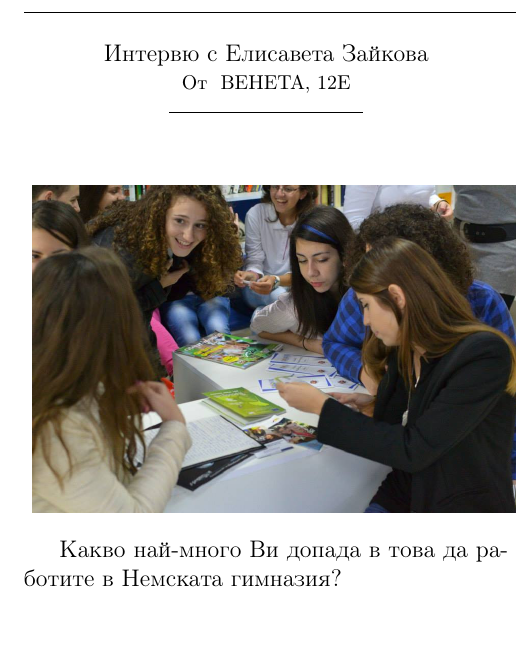
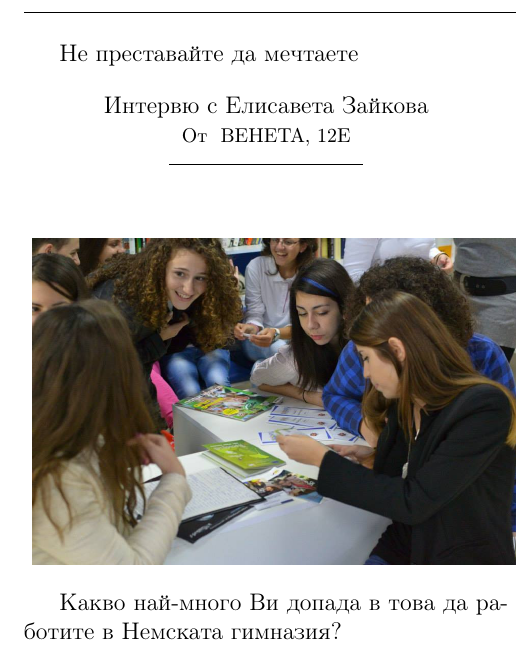
Before and after one commit to zlatan/zeitung, a LaTeX document (55 Jahre/zeitung.tex, which reads 55 Jahre/Zaikova/interview.tex): part of one column of page 13 of 29, cut at the place of the change. Compiled offline with pdfLaTeX; a LaTeX package or settings file that is missing is left out.

Commit message:
Update interview.tex

```diff
--- a/55 Jahre/Zaikova/interview.tex
+++ b/55 Jahre/Zaikova/interview.tex
@@ -1,4 +1,4 @@
-\begin{multicols}{2}
+\begin{multicols}{2} Не преставайте да мечтаете
 \byline{Интервю с Елисавета Зайкова}{Венета, 12Е}
 
 \noindent \begin{window}[2,r, \includegraphics[width=3.4in]{./Zaikova/zaikova.jpg},] \end{window}
```
